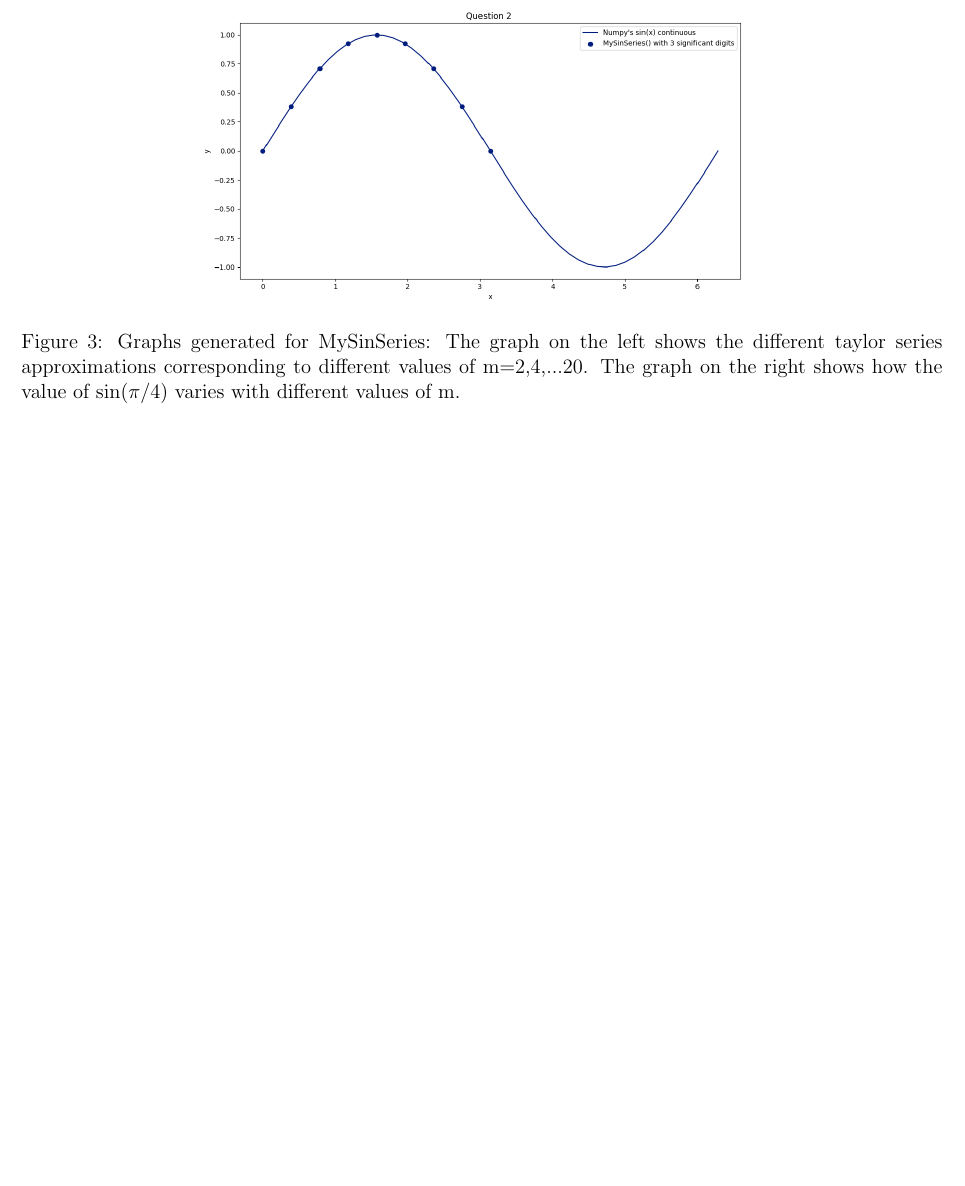
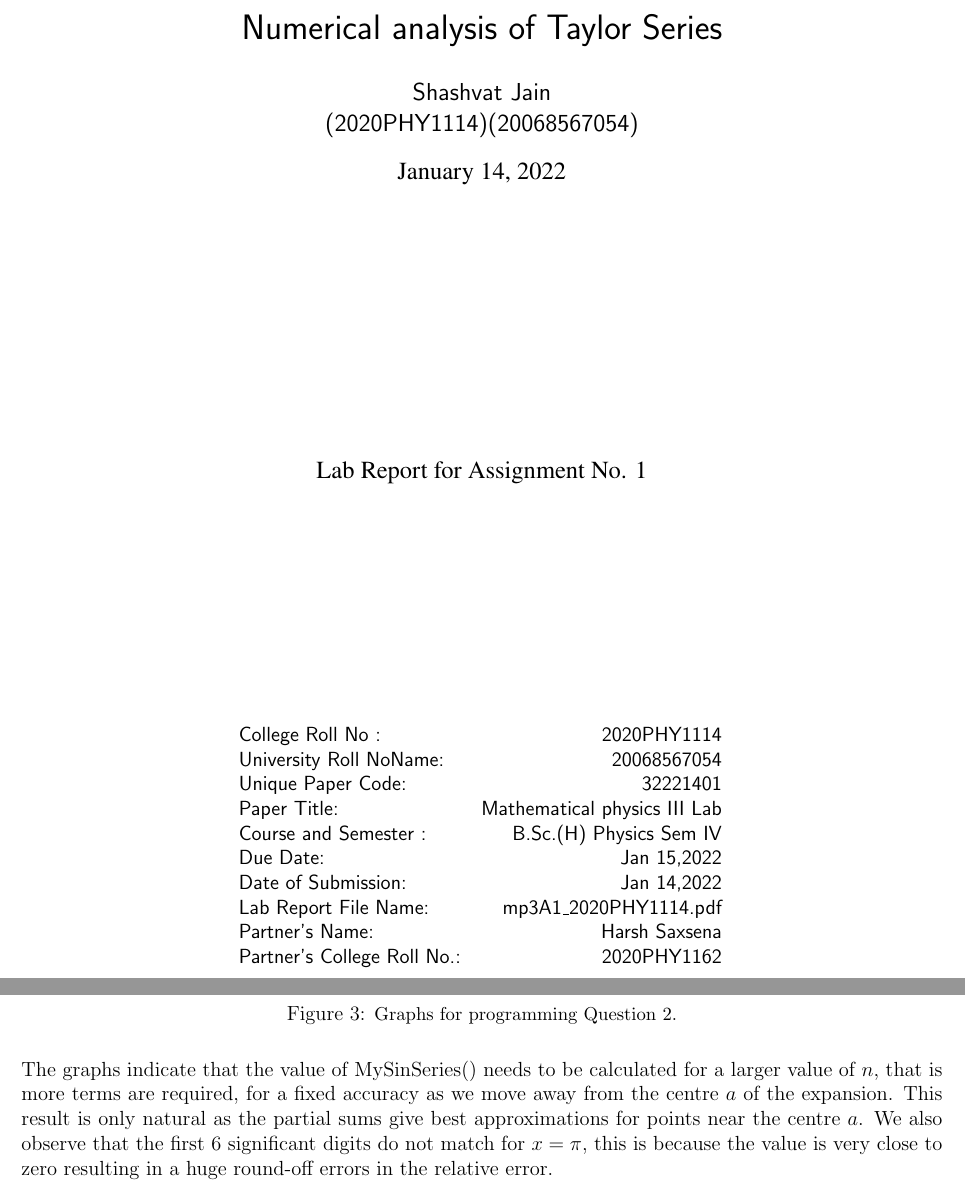
Before and after one commit to plancky/Numerical-Methods-3, a LaTeX document (reports/1/1.tex): part of page 5 of 5 before the commit and two parts of pages 1 and 7 of 7 after it, the two joined at a grey line, cut at the place of the change, the shorter picture padded with empty space. The pictures show the PDF file reports/1/1.pdf that the author committed with the source.

Commit message:
Practical 1

```diff
--- a/reports/1/1.tex
+++ b/reports/1/1.tex
@@ -55,9 +56,13 @@
 %	{\ }{{\copyablespace}}1
 %}
 
+\usepackage{algorithm}
+\usepackage{algpseudocode}
+
 \usepackage[space=true]{accsupp}
 \newcommand{\copyablespace}{\BeginAccSupp{method=hex,unicode,ActualText=00A0}\hphantom{x}\EndAccSupp{}}
-
+\title{\sffamily Numerical analysis of Taylor Series}
+\author{\sffamily Shashvat Jain\\ \sffamily (2020PHY1114)(20068567054)}
 \begin{document}
 
 %\begin{abstract}
@@ -66,2 +74,23 @@
+	\maketitle
+	\vspace{4cm}
+	\begin{center}
+		\large Lab Report for Assignment No. 1
+	\end{center}
+	\vspace{4cm}
 
+	\begin{table}[h]
+		\centering
+		\begin{tabularx}{0.55\textwidth}{lr}
+			College Roll No :& 2020PHY1114\\
+			University Roll NoName:& 20068567054\\
+			Unique Paper Code: &32221401\\
+			Paper Title: &Mathematical physics III Lab\\
+			Course and Semester :&B.Sc.(H) Physics Sem IV\\
+			Due Date: & Jan 15,2022\\
+			Date of Submission:& Jan 14,2022\\
+			Lab Report File Name:& mp3A1\_2020PHY1114.pdf\\
+			Partner’s Name:& Harsh Saxsena\\
+			Partner’s College  Roll No.:& \sffamily 2020PHY1162\\
+		\end{tabularx}
+	\end{table}
 
@@ -210,20 +292,34 @@ Next we proceeded obtain the data and get the necessary plots using the followin
 \begin{figure}[H]
 	\centering
 	\includegraphics[width=\linewidth]{graph1}
-	\caption[Graphs generated for MySinSeries]{Graphs generated for MySinSeries: The graph on the left shows the different taylor series approximations corresponding to different values of m=2,4,...20. The graph on the right shows how the value of $\sin(\pi/4)$ varies with different values of m.}
+	\caption[Graphs generated for MySinSeries]{\small Graphs generated for MySinSeries: The graph on the left shows the different taylor series approximations corresponding to different values of m=2,4,...20. The graph on the right shows how the value of $\sin(\pi/4)$ varies with different values of m.}
 	\label{fig:graph1}
 \end{figure}
 \begin{figure}[H]
 	\centering
 	\includegraphics[width=\linewidth]{graph2}
-	\caption[Graphs generated for MySinSeries]{Graphs generated for MySinSeries: The graph on the left shows the different taylor series approximations corresponding to different values of m=2,4,...20. The graph on the right shows how the value of $\sin(\pi/4)$ varies with different values of m.}
+	\caption[Graphs generated for MyCosSeries]{\small Graphs generated for MyCosSeries: The graph on the left shows the different taylor series approximations corresponding to different values of m=2,4,...20. The graph on the right shows how the value of $\cos(\pi/4)$ varies with different values of m.}
 	\label{fig:graph2}
 \end{figure}
+
 \begin{figure}[H]
+\begin{subfigure}[b]{\textwidth}
 	\centering
-	\includegraphics[width=0.7\linewidth]{graph3}
-	\caption[Graphs generated for MySinSeries]{Graphs generated for MySinSeries: The graph on the left shows the different taylor series approximations corresponding to different values of m=2,4,...20. The graph on the right shows how the value of $\sin(\pi/4)$ varies with different values of m.}
+	\includegraphics[width=0.9\linewidth]{graph3}
+	\caption{ \centering \small Plot of sin(x) vs x (upto 3 significant digits), the scattered plot is MySinSeries(x,n) with n varied to get the desired accuracy of 6 significant digits.}
 	\label{fig:graph3}
+\end{subfigure}
+
+\begin{subfigure}[b]{\textwidth}
+	\centering
+	\includegraphics[width=0.9\linewidth]{output}
+	\caption{ \small The data for the various calculated values of $ \sin (x) $ using Numpy and MySinSeries upto accuracy of 6 significant digits.}
+	\label{fig:data}
+
+\end{subfigure}
+	\caption{ \small Graphs for programming Question 2.}
+	\label{fig:fig3}
 \end{figure}
-
+The graphs indicate that the value of MySinSeries() needs to be calculated for a larger value of $n$, that is more terms are required, for a fixed accuracy as we move away from the centre $a$ of the expansion.
+This result is only natural as the partial sums give best approximations for points near the centre $a$. We also observe that the first 6 significant digits do not match for $x = \pi $, this is because the value is very close to zero resulting in a huge round-off errors in the relative error.
 \end{document}
```
Also changed, not shown: reports/1/1.pdf, reports/1/graph1.png, reports/1/graph2.png, reports/1/graph3.png, reports/1/1.tex (63 more changed lines), 1 other file.
